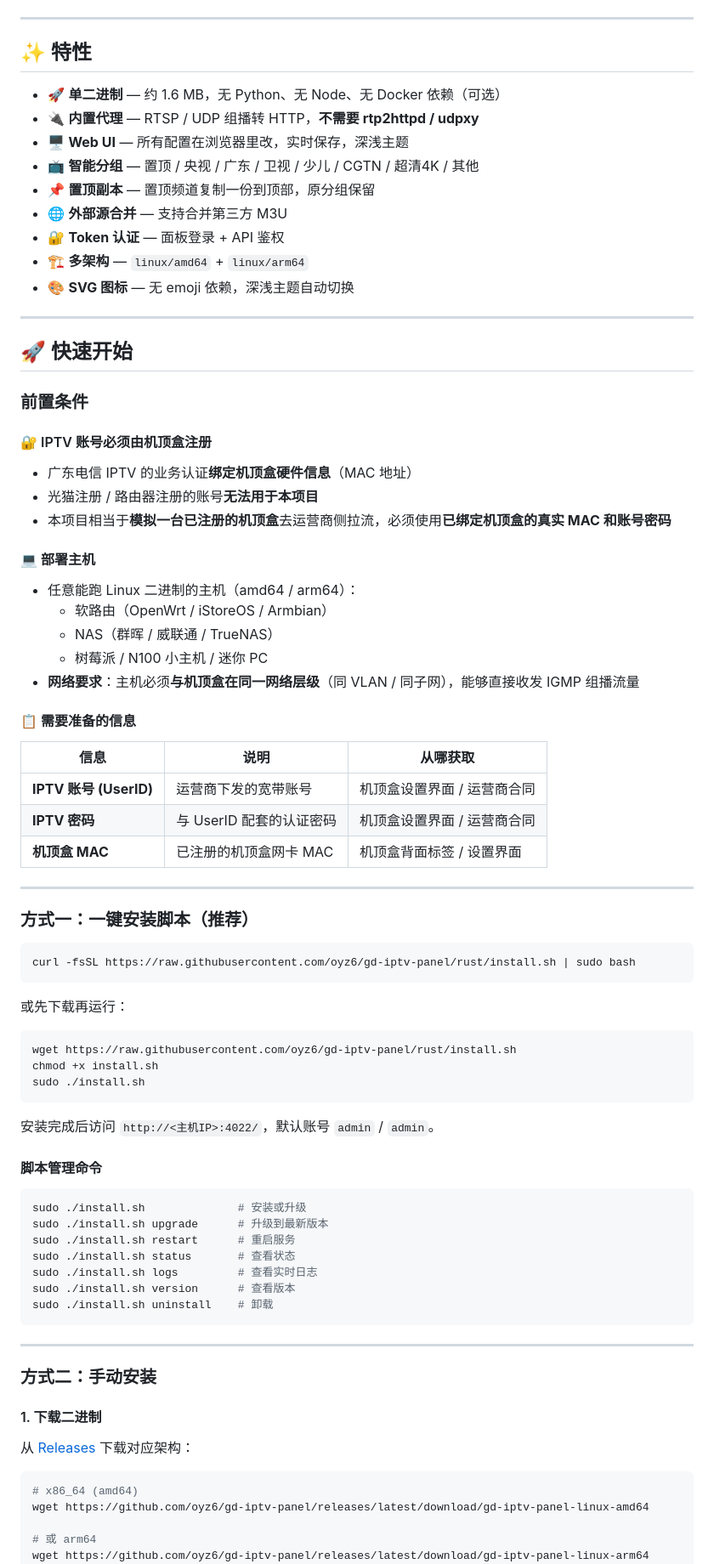
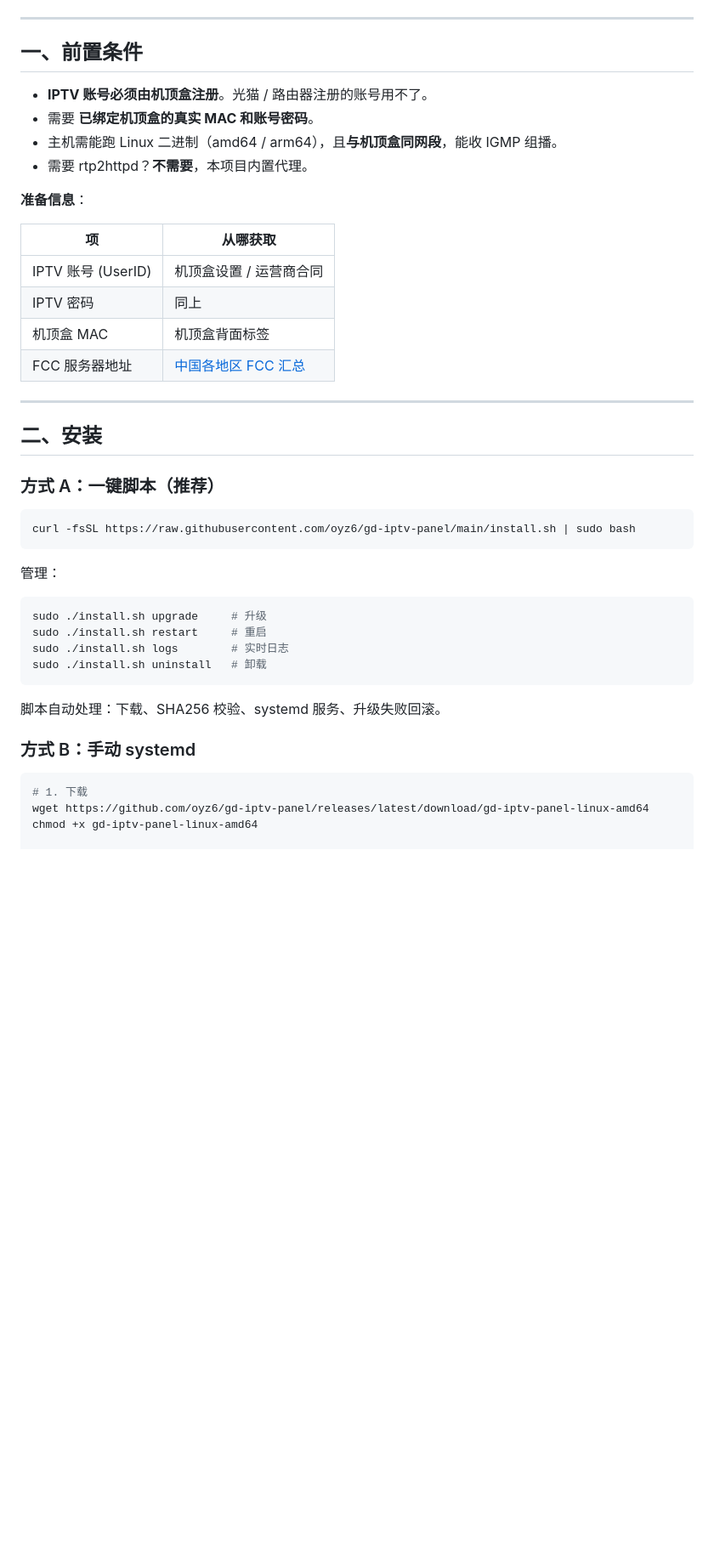
Before and after one commit to oyz6/gd-iptv-panel, a Markdown page: README.md, the part around one of its changes. Shown at 85% size. Drawn GitHub-style; blank space fills up the shorter version.

````diff
--- a/README.md
+++ b/README.md
@@ -10,89 +8,47 @@
 
 ---
 
-## ✨ 特性
+## 一、前置条件
 
-- 🚀 **单二进制** — 约 1.6 MB，无 Python、无 Node、无 Docker 依赖（可选）
-- 🔌 **内置代理** — RTSP / UDP 组播转 HTTP，**不需要 rtp2httpd / udpxy**
-- 🖥 **Web UI** — 所有配置在浏览器里改，实时保存，深浅主题
-- 📺 **智能分组** — 置顶 / 央视 / 广东 / 卫视 / 少儿 / CGTN / 超清4K / 其他
-- 📌 **置顶副本** — 置顶频道复制一份到顶部，原分组保留
-- 🌐 **外部源合并** — 支持合并第三方 M3U
-- 🔐 **Token 认证** — 面板登录 + API 鉴权
-- 🏗 **多架构** — `linux/amd64` + `linux/arm64`
-- 🎨 **SVG 图标** — 无 emoji 依赖，深浅主题自动切换
+- **IPTV 账号必须由机顶盒注册**。光猫 / 路由器注册的账号用不了。
+- 需要 **已绑定机顶盒的真实 MAC 和账号密码**。
+- 主机需能跑 Linux 二进制（amd64 / arm64），且**与机顶盒同网段**，能收 IGMP 组播。
+- 需要 rtp2httpd？**不需要**，本项目内置代理。
+
+**准备信息**：
+
+| 项 | 从哪获取 |
+|---|---|
+| IPTV 账号 (UserID) | 机顶盒设置 / 运营商合同 |
+| IPTV 密码 | 同上 |
+| 机顶盒 MAC | 机顶盒背面标签 |
+| FCC 服务器地址 | [中国各地区 FCC 汇总](https://rtp2httpd.com/reference/cn-fcc-collection) |
 
 ---
 
-## 🚀 快速开始
+## 二、安装
 
-### 前置条件
-
-#### 🔐 IPTV 账号必须由机顶盒注册
-
-- 广东电信 IPTV 的业务认证**绑定机顶盒硬件信息**（MAC 地址）
-- 光猫注册 / 路由器注册的账号**无法用于本项目**
-- 本项目相当于**模拟一台已注册的机顶盒**去运营商侧拉流，必须使用**已绑定机顶盒的真实 MAC 和账号密码**
-
-#### 💻 部署主机
-
-- 任意能跑 Linux 二进制的主机（amd64 / arm64）：
-  - 软路由（OpenWrt / iStoreOS / Armbian）
-  - NAS（群晖 / 威联通 / TrueNAS）
-  - 树莓派 / N100 小主机 / 迷你 PC
-- **网络要求**：主机必须**与机顶盒在同一网络层级**（同 VLAN / 同子网），能够直接收发 IGMP 组播流量
-
-#### 📋 需要准备的信息
-
-| 信息 | 说明 | 从哪获取 |
-|---|---|---|
-| **IPTV 账号 (UserID)** | 运营商下发的宽带账号 | 机顶盒设置界面 / 运营商合同 |
-| **IPTV 密码** | 与 UserID 配套的认证密码 | 机顶盒设置界面 / 运营商合同 |
-| **机顶盒 MAC** | 已注册的机顶盒网卡 MAC | 机顶盒背面标签 / 设置界面 |
-
----
-
-### 方式一：一键安装脚本（推荐）
+### 方式 A：一键脚本（推荐）
 
 ```bash
-curl -fsSL https://raw.githubusercontent.com/oyz6/gd-iptv-panel/rust/install.sh | sudo bash
+curl -fsSL https://raw.githubusercontent.com/oyz6/gd-iptv-panel/main/install.sh | sudo bash
 ```
 
-或先下载再运行：
+管理：
 
 ```bash
-wget https://raw.githubusercontent.com/oyz6/gd-iptv-panel/rust/install.sh
-chmod +x install.sh
-sudo ./install.sh
+sudo ./install.sh upgrade     # 升级
+sudo ./install.sh restart     # 重启
+sudo ./install.sh logs        # 实时日志
+sudo ./install.sh uninstall   # 卸载
 ```
 
-安装完成后访问 `http://<主机IP>:4022/`，默认账号 `admin` / `admin`。
+脚本自动处理：下载、SHA256 校验、systemd 服务、升级失败回滚。
 
-#### 脚本管理命令
+### 方式 B：手动 systemd
 
 ```bash
-sudo ./install.sh              # 安装或升级
-sudo ./install.sh upgrade      # 升级到最新版本
-sudo ./install.sh restart      # 重启服务
-sudo ./install.sh status       # 查看状态
-sudo ./install.sh logs         # 查看实时日志
-sudo ./install.sh version      # 查看版本
-sudo ./install.sh uninstall    # 卸载
-```
+# 1. 下载
+wget https://github.com/oyz6/gd-iptv-panel/releases/latest/download/gd-iptv-panel-linux-amd64
+chmod +x gd-iptv-panel-linux-amd64
 
----
-
-### 方式二：手动安装
-
-#### 1. 下载二进制
-
-从 [Releases](https://github.com/oyz6/gd-iptv-panel/releases/latest) 下载对应架构：
-
-```bash
-# x86_64 (amd64)
-wget https://github.com/oyz6/gd-iptv-panel/releases/latest/download/gd-iptv-panel-linux-amd64
-
-# 或 arm64
-wget https://github.com/oyz6/gd-iptv-panel/releases/latest/download/gd-iptv-panel-linux-arm64
-```
-
````
Also changed, not shown: other parts of README.md (+186 -276 lines).
